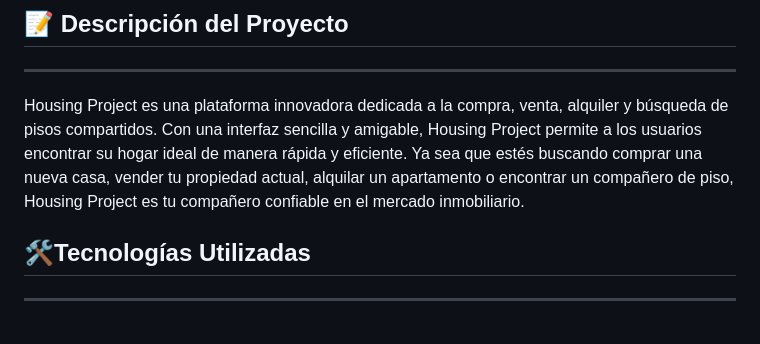
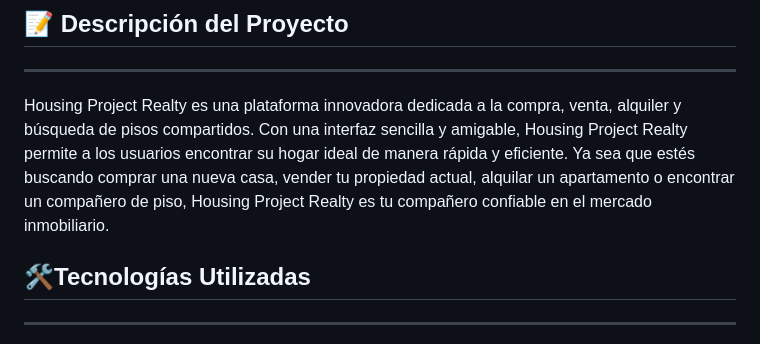
Before and after one commit to alexMartJu/HousingProject_Framework, a Markdown page: README.md, the part around one of its changes. Drawn GitHub-style.

```diff
--- a/README.md
+++ b/README.md
@@ -2,7 +2,7 @@
 ---
 ## 📝 Descripción del Proyecto
 ---
-Housing Project es una plataforma innovadora dedicada a la compra, venta, alquiler y búsqueda de pisos compartidos. Con una interfaz sencilla y amigable, Housing Project permite a los usuarios encontrar su hogar ideal de manera rápida y eficiente. Ya sea que estés buscando comprar una nueva casa, vender tu propiedad actual, alquilar un apartamento o encontrar un compañero de piso, Housing Project es tu compañero confiable en el mercado inmobiliario.
+Housing Project Realty es una plataforma innovadora dedicada a la compra, venta, alquiler y búsqueda de pisos compartidos. Con una interfaz sencilla y amigable, Housing Project Realty permite a los usuarios encontrar su hogar ideal de manera rápida y eficiente. Ya sea que estés buscando comprar una nueva casa, vender tu propiedad actual, alquilar un apartamento o encontrar un compañero de piso, Housing Project Realty es tu compañero confiable en el mercado inmobiliario.
 
 ## 🛠️Tecnologías Utilizadas
 ---
```
Also changed, not shown: other parts of README.md (+3 -3 lines).
